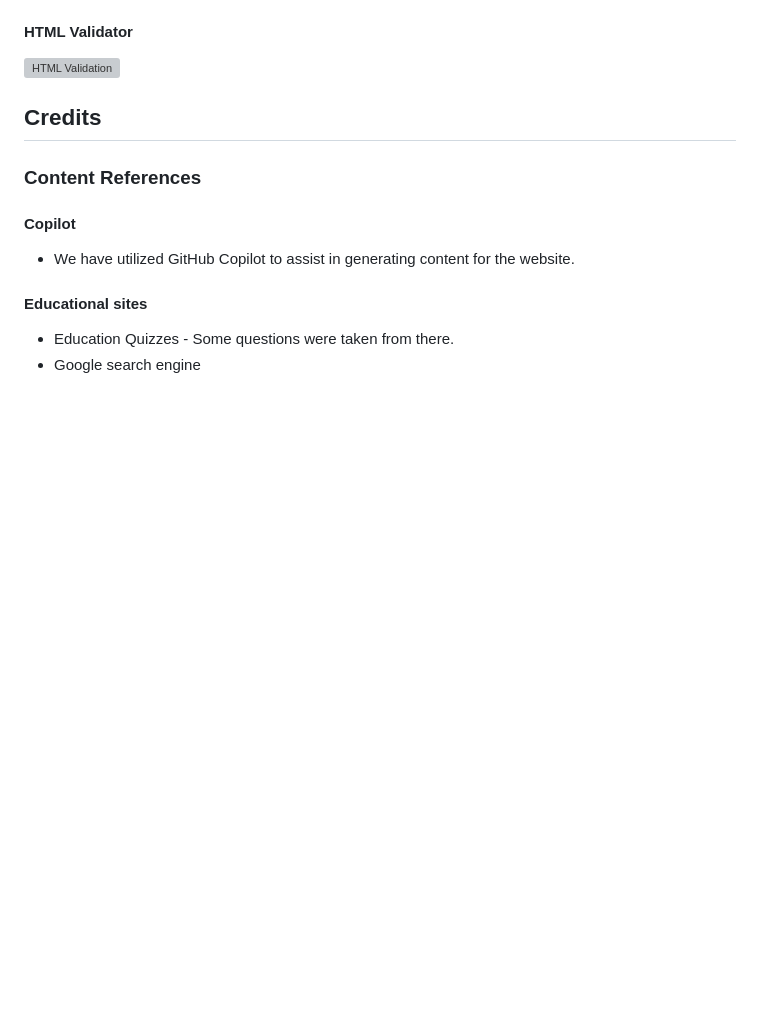
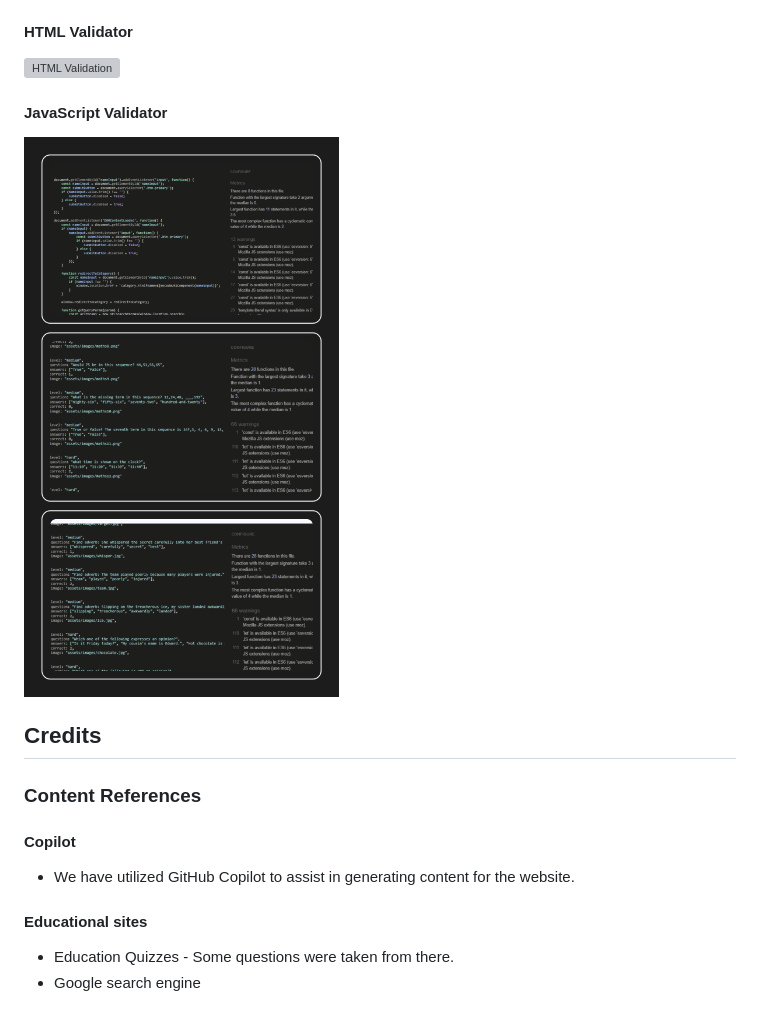
Before and after one commit to SonaliP11/Little-Genius-Academy, a Markdown page: README.md, the part around the change printed below. GitHub-like rendering; pictures changed too: assets/images/JavascriptResults.png (added); blank space fills up the shorter version; grey boxes are pictures that could not be loaded.

Commit message:
JAvascriot result

```diff
--- a/README.md
+++ b/README.md
@@ -181,6 +181,10 @@ Attaching the result of css validation
 #### HTML Validator
 
 ![HTML Validation](assets/images/HtmlReports.png)
+
+#### JavaScript Validator
+
+![JavaScript Validation](assets/images/JavascriptResults.png)
 
 ## Credits
 
```
Also changed, not shown: other parts of README.md (+1 -1 lines).
